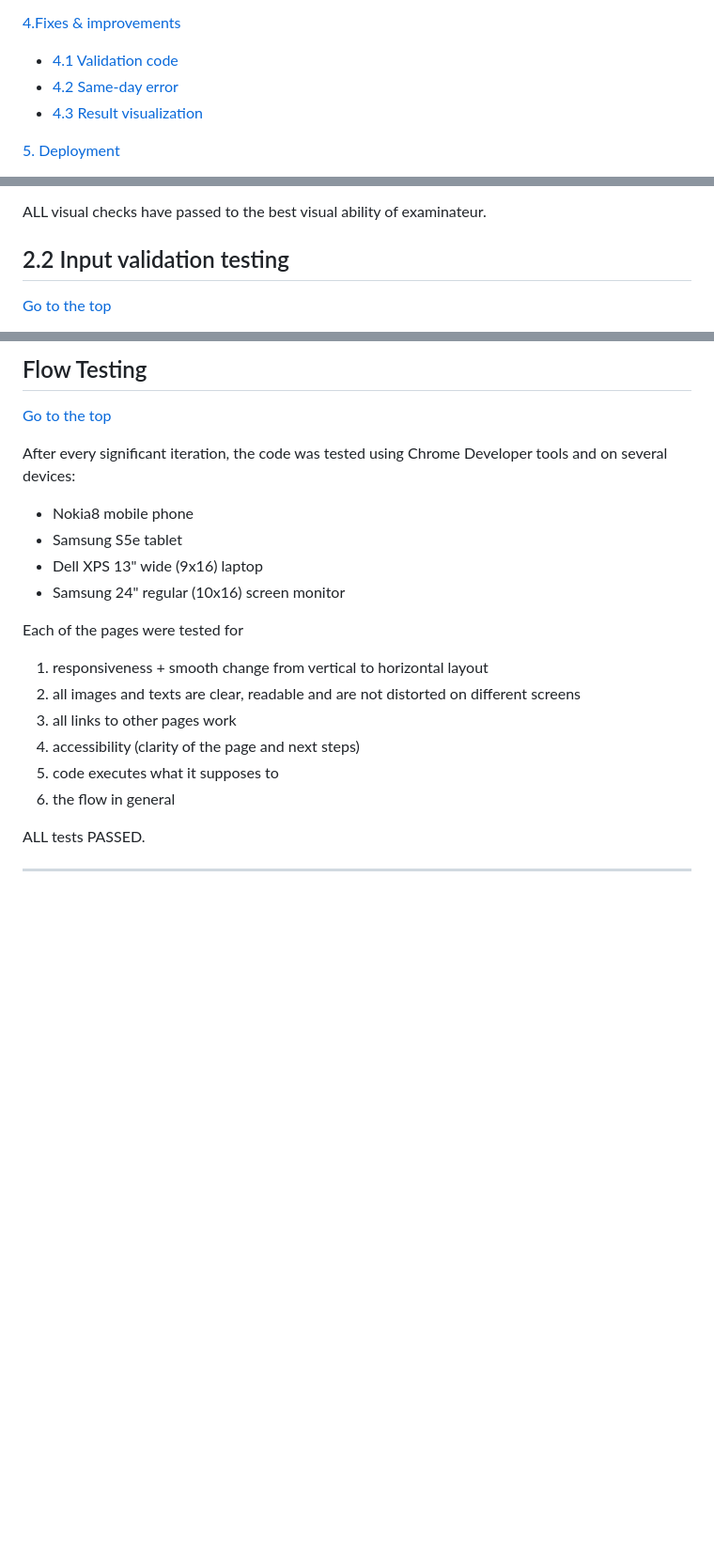
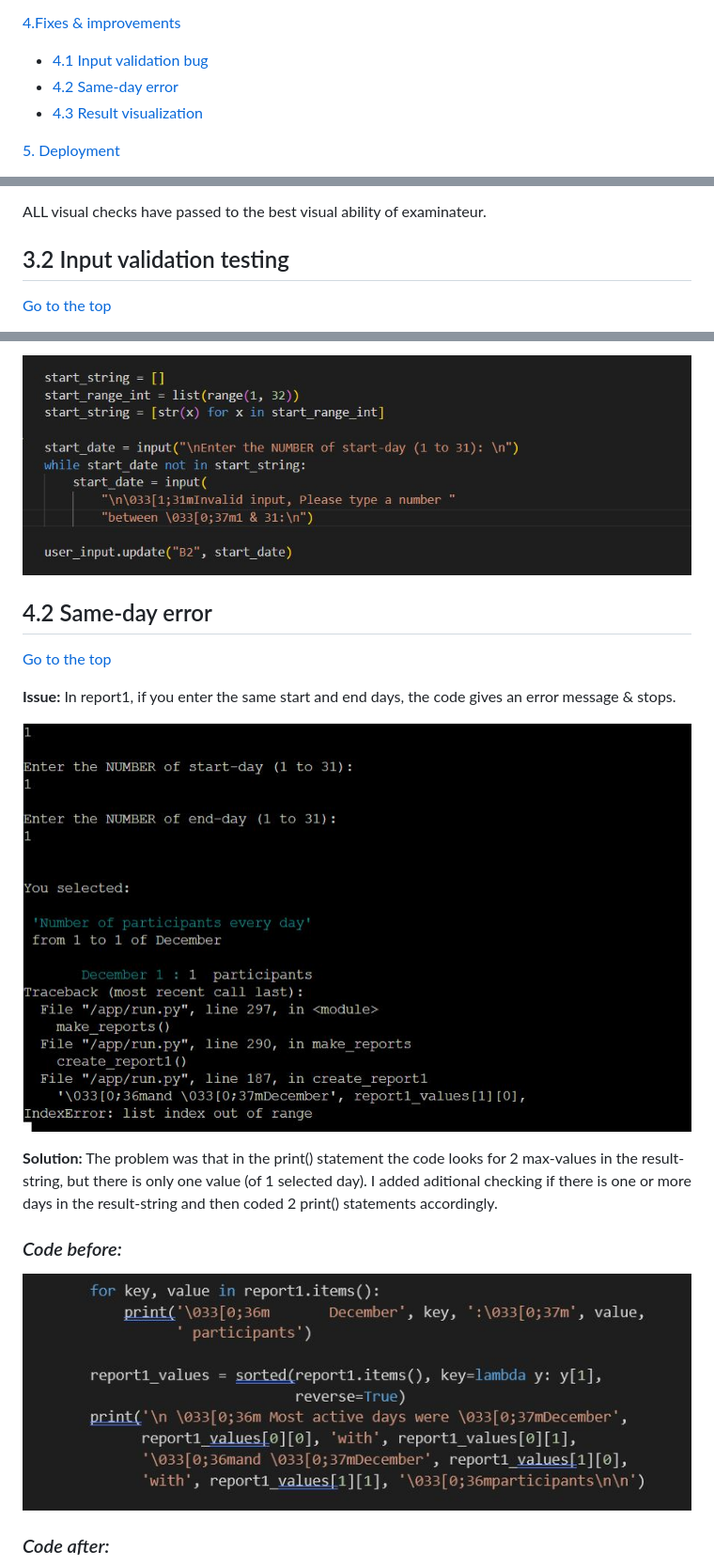
Before and after one commit to Zilvaro/digitalz-campaign, a Markdown page: README.md, 3 parts joined by grey strips. Shown: that part at 94% size. Drawn GitHub-style; pictures changed too: images/same-day-code-error.JPG (added), images/same-day-error.JPG (added); blank space fills up the shorter version.

Commit message:
README errors & improvements section text added

```diff
--- a/README.md
+++ b/README.md
@@ -47,7 +47,7 @@ The working version of the Campaign Reporting Module mobile-web pages can be fou
 
 
 [4.Fixes & improvements](#fixes-improvements)
-  - [4.1 Validation code](#validation-code)
+  - [4.1 Input validation bug](#validation-code)
   - [4.2 Same-day error](#same-day)
   - [4.3 Result visualization](#result-visualization)
 
@@ -232,7 +232,7 @@ ALL visual checks have passed to the best visual ability of examinateur.
 
 
 <a name="input-testing"></a>
-## 2.2 Input validation testing
+## 3.2 Input validation testing
 [Go to the top](#table-of-contents)
 
 To ensure that code is robust against all user input types and accepts only required values, a list of input-validation tests were performed on each input:
@@ -283,25 +295,21 @@ The W3C Markup Validator, W3C CSS Validator and JSHint were used to validate eve
 
-<a name="flow-testing"></a>
-## Flow Testing
+![validation-code-fixed](/images/input-validation-code-improved.JPG)
+
+
+<a name="same-day"></a>
+## 4.2 Same-day error
 [Go to the top](#table-of-contents)
 
-After every significant iteration, the code was tested using Chrome Developer tools and on several devices:
+  **Issue:** In report1, if you enter the same start and end days, the code gives an error message & stops.
 
-- Nokia8 mobile phone
-- Samsung S5e tablet
-- Dell XPS 13" wide (9x16) laptop
-- Samsung 24" regular (10x16) screen monitor
+  ![same-day-problem](/images/same-day-error.JPG)
 
-Each of the pages were tested for
-1. responsiveness + smooth change from vertical to horizontal layout
-2. all images and texts are clear, readable and are not distorted on different screens
-3. all links to other pages work
-4. accessibility (clarity of the page and next steps)
-5. code executes what it supposes to
-6. the flow in general
+  **Solution:** The problem was that in the print() statement the code looks for 2 max-values in the result-string, but there is only one value (of 1 selected day). I added aditional checking if there is one or more days in the result-string and then coded 2 print() statements accordingly.
 
-ALL tests PASSED.
+### *Code before:*
+
+![same-day-code-before](/images/same-day-code-error.JPG)
 
 
----
+### *Code after:*
 
```
Also changed, not shown: other parts of README.md (+21 -34 lines), images/same-day-code-fix.JPG (added), images/same-day-fix.JPG (added), images/start-validation-initial.JPG (added).
